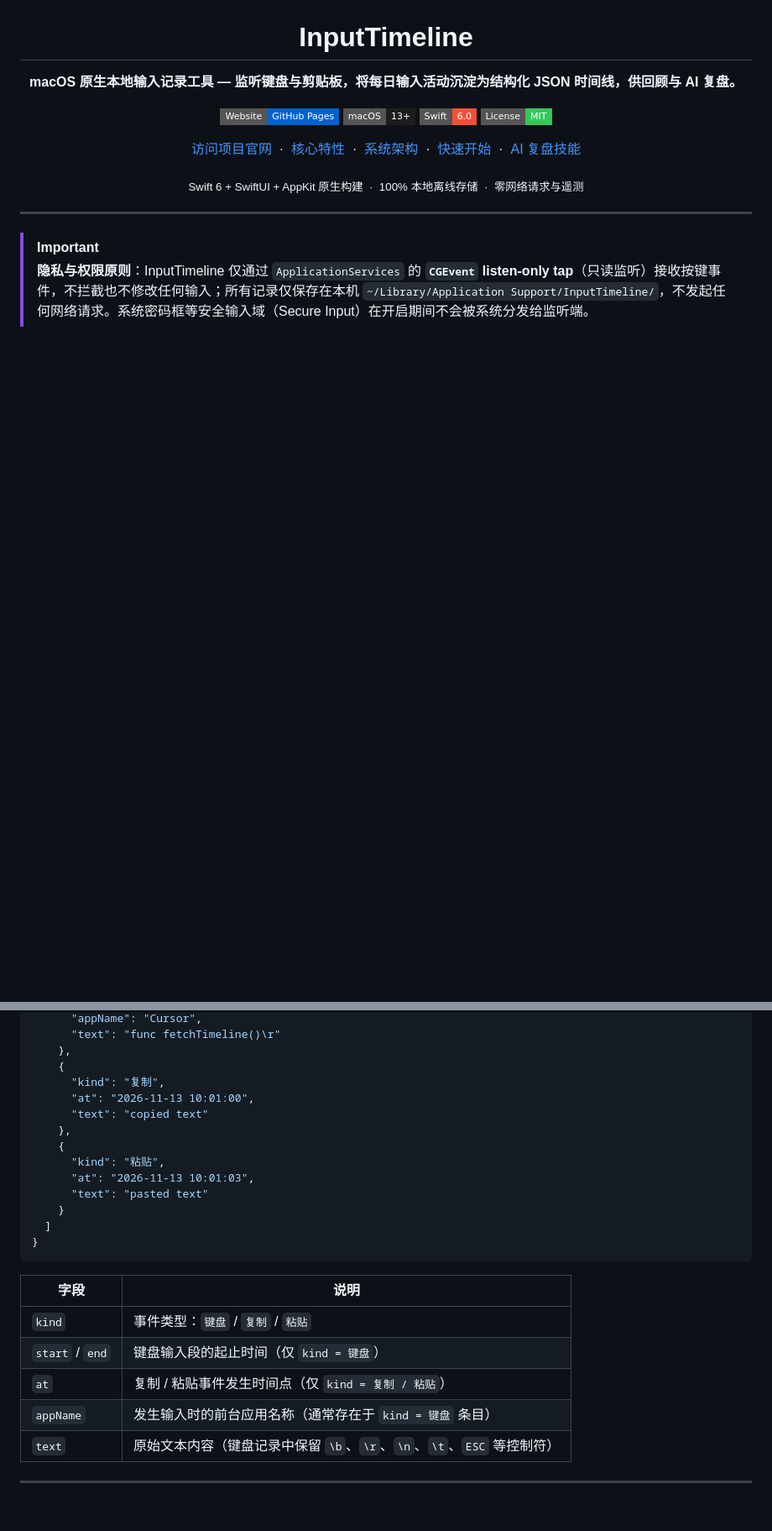
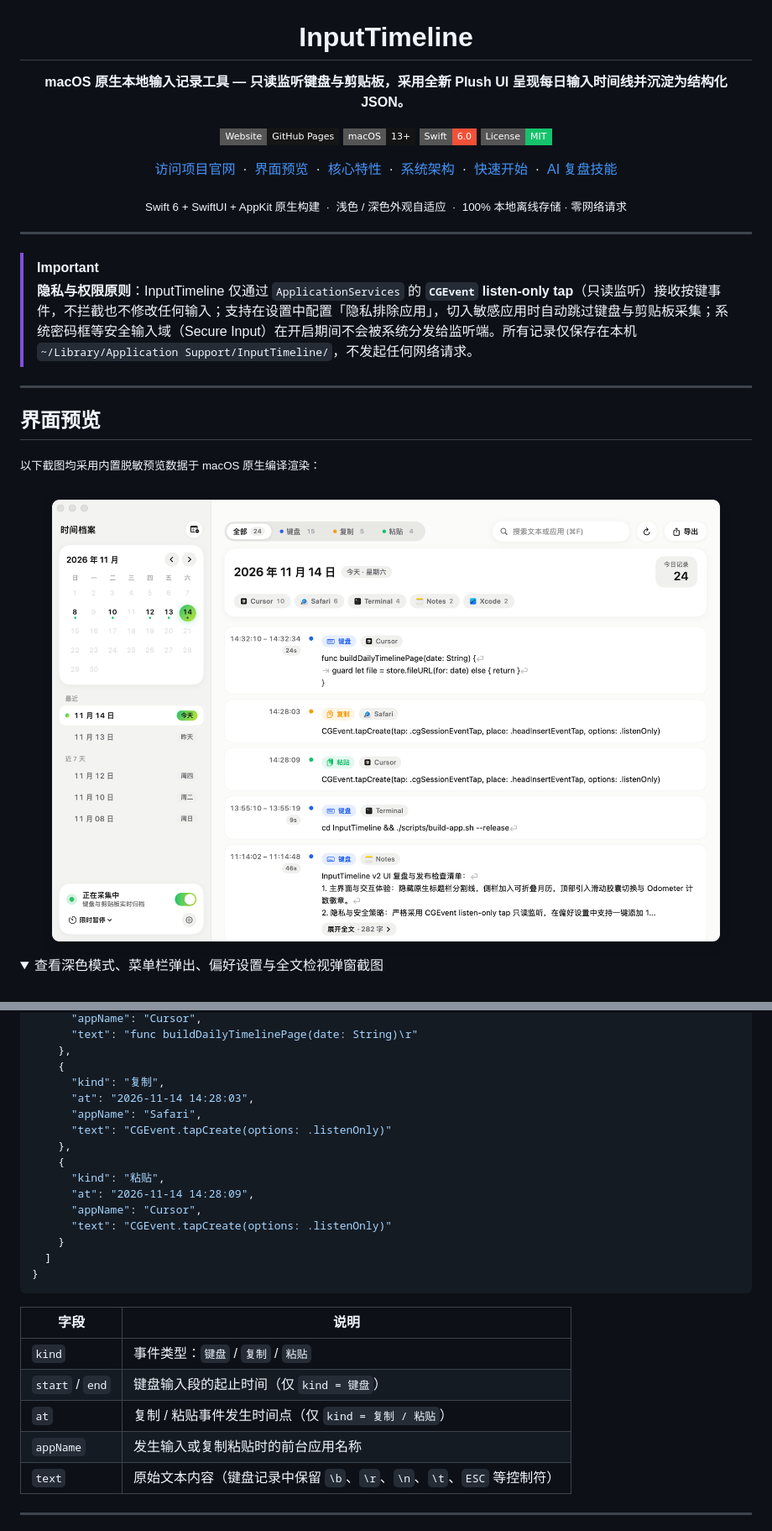
Before and after one commit to lxx-003/input-time-line, a Markdown page: README.md, 2 parts joined by grey strips. Shown at 84% size. Rendered like a GitHub page; pictures changed too: docs/assets/preview-main.png (added); folded sections open; badges without logos; blank space fills up the shorter version.

```diff
--- a/README.md
+++ b/README.md
@@ -4,20 +4,34 @@
 
 # InputTimeline
 
-**macOS 原生本地输入记录工具 — 监听键盘与剪贴板，将每日输入活动沉淀为结构化 JSON 时间线，供回顾与 AI 复盘。**
+**macOS 原生本地输入记录工具 — 只读监听键盘与剪贴板，采用全新 Plush UI 呈现每日输入时间线并沉淀为结构化 JSON。**
 
-[![Website](https://img.shields.io/badge/Website-GitHub%20Pages-0062CC?style=flat-square)](https://lxx-003.github.io/input-time-line/)
-[![Platform](https://img.shields.io/badge/macOS-13%2B-1D1D1F?style=flat-square)](https://www.apple.com/macos/)
+[![Website](https://img.shields.io/badge/Website-GitHub%20Pages-161616?style=flat-square)](https://lxx-003.github.io/input-time-line/)
+[![Platform](https://img.shields.io/badge/macOS-13%2B-141414?style=flat-square)](https://www.apple.com/macos/)
 [![Swift](https://img.shields.io/badge/Swift-6.0-F05138?style=flat-square)](https://swift.org/)
-[![License: MIT](https://img.shields.io/badge/License-MIT-34C759?style=flat-square)](LICENSE)
+[![License: MIT](https://img.shields.io/badge/License-MIT-16C26B?style=flat-square)](LICENSE)
 
-[访问项目官网](https://lxx-003.github.io/input-time-line/) &nbsp;&middot;&nbsp; [核心特性](#核心特性) &nbsp;&middot;&nbsp; [系统架构](#系统架构) &nbsp;&middot;&nbsp; [快速开始](#快速开始) &nbsp;&middot;&nbsp; [AI 复盘技能](#ai-复盘技能analyze-input-timeline)
+[访问项目官网](https://lxx-003.github.io/input-time-line/) &nbsp;&middot;&nbsp; [界面预览](#界面预览) &nbsp;&middot;&nbsp; [核心特性](#核心特性) &nbsp;&middot;&nbsp; [系统架构](#系统架构) &nbsp;&middot;&nbsp; [快速开始](#快速开始) &nbsp;&middot;&nbsp; [AI 复盘技能](#ai-复盘技能analyze-input-timeline)
 
-<sub>Swift 6 + SwiftUI + AppKit 原生构建 &nbsp;&middot;&nbsp; 100% 本地离线存储 &nbsp;&middot;&nbsp; 零网络请求与遥测</sub>
+<sub>Swift 6 + SwiftUI + AppKit 原生构建 &nbsp;&middot;&nbsp; 浅色 / 深色外观自适应 &nbsp;&middot;&nbsp; 100% 本地离线存储 · 零网络请求</sub>
 
 </div>
 
 ---
 
 > [!IMPORTANT]
-> **隐私与权限原则**：InputTimeline 仅通过 `ApplicationServices` 的 **`CGEvent` listen-only tap**（只读监听）接收按键事件，不拦截也不修改任何输入；所有记录仅保存在本机 `~/Library/Application Support/InputTimeline/`，不发起任何网络请求。系统密码框等安全输入域（Secure Input）在开启期间不会被系统分发给监听端。
+> **隐私与权限原则**：InputTimeline 仅通过 `ApplicationServices` 的 **`CGEvent` listen-only tap**（只读监听）接收按键事件，不拦截也不修改任何输入；支持在设置中配置「隐私排除应用」，切入敏感应用时自动跳过键盘与剪贴板采集；系统密码框等安全输入域（Secure Input）在开启期间不会被系统分发给监听端。所有记录仅保存在本机 `~/Library/Application Support/InputTimeline/`，不发起任何网络请求。
+
+---
+
+## 界面预览
+
+<sub>以下截图均采用内置脱敏预览数据于 macOS 原生编译渲染：</sub>
+
+<div align="center">
+  <img src="docs/assets/preview-main.png" alt="InputTimeline 主时间线窗口（浅色模式）" width="100%" />
+</div>
+
+<details>
+<summary>查看深色模式、菜单栏弹出、偏好设置与全文检视弹窗截图</summary>
+
@@ -120,15 +164,17 @@ swift build -c release
       "appName": "Cursor",
-      "text": "func fetchTimeline()\r"
+      "text": "func buildDailyTimelinePage(date: String)\r"
     },
     {
       "kind": "复制",
-      "at": "2026-11-13 10:01:00",
-      "text": "copied text"
+      "at": "2026-11-14 14:28:03",
+      "appName": "Safari",
+      "text": "CGEvent.tapCreate(options: .listenOnly)"
     },
     {
       "kind": "粘贴",
-      "at": "2026-11-13 10:01:03",
-      "text": "pasted text"
+      "at": "2026-11-14 14:28:09",
+      "appName": "Cursor",
+      "text": "CGEvent.tapCreate(options: .listenOnly)"
     }
   ]
 }
@@ -139,7 +185,7 @@ swift build -c release
 | `kind` | 事件类型：`键盘` / `复制` / `粘贴` |
 | `start` / `end` | 键盘输入段的起止时间（仅 `kind = 键盘`） |
 | `at` | 复制 / 粘贴事件发生时间点（仅 `kind = 复制 / 粘贴`） |
-| `appName` | 发生输入时的前台应用名称（通常存在于 `kind = 键盘` 条目） |
+| `appName` | 发生输入或复制粘贴时的前台应用名称 |
 | `text` | 原始文本内容（键盘记录中保留 `\b`、`\r`、`\n`、`\t`、`ESC` 等控制符） |
 
 ---
```
Also changed, not shown: other parts of README.md (+96 -49 lines), docs/assets/preview-main-dark.png (added), docs/assets/preview-menubar.png (added), docs/assets/preview-settings.png (added), docs/assets/preview-sheet.png (added), 1 other file.
